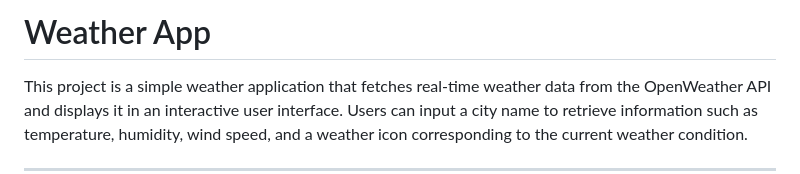
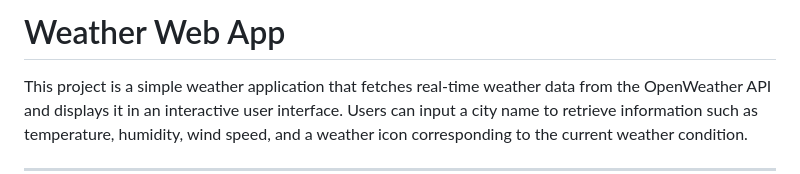
Before and after one commit to AbuBaker-AB/Weather-Web-App, a Markdown page: README.md, the part around the change. Rendered like a GitHub page.

```diff
--- a/README.md
+++ b/README.md
@@ -1,4 +1,4 @@
-# Weather App
+# Weather Web App
 
 This project is a simple weather application that fetches real-time weather data from the OpenWeather API and displays it in an interactive user interface. Users can input a city name to retrieve information such as temperature, humidity, wind speed, and a weather icon corresponding to the current weather condition.
 
```
